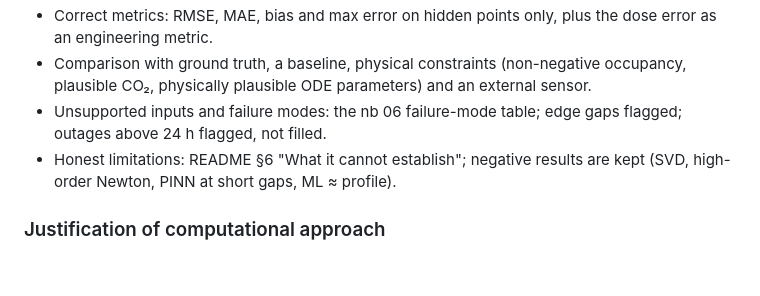
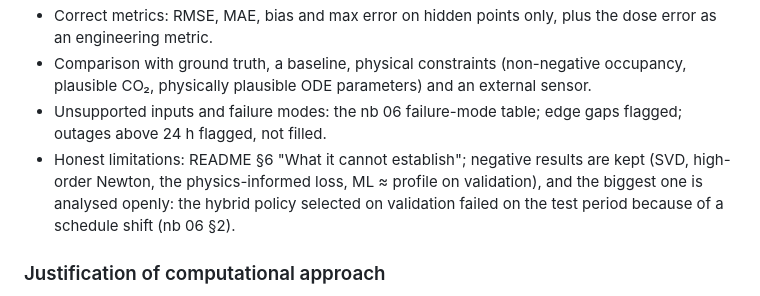
Before and after one commit to mvya0005/mma3001-project-sensor-reconstruction, a Markdown page: docs/rubric_check.md, the part around the change. Rendered like a GitHub page; blank space fills up the shorter version.

```diff
--- a/docs/rubric_check.md
+++ b/docs/rubric_check.md
@@ -83,7 +83,7 @@ complete. Use this as a checklist before submitting.
 - Unsupported inputs and failure modes: the nb 06 failure-mode table; edge
   gaps flagged; outages above 24 h flagged, not filled.
 - Honest limitations: README §6 "What it cannot establish"; negative results
-  are kept (SVD, high-order Newton, PINN at short gaps, ML ≈ profile).
+  are kept (SVD, high-order Newton, the physics-informed loss, ML ≈ profile on validation), and the biggest one is analysed openly: the hybrid policy selected on validation failed on the test period because of a schedule shift (nb 06 §2).
 
 ### Justification of computational approach
 - Clear baseline (linear interpolation; LOCF as the naive one).
```
Also changed, not shown: README.md (+22 -3 lines), docs/ai_use_log.md (+8 -0 lines).
